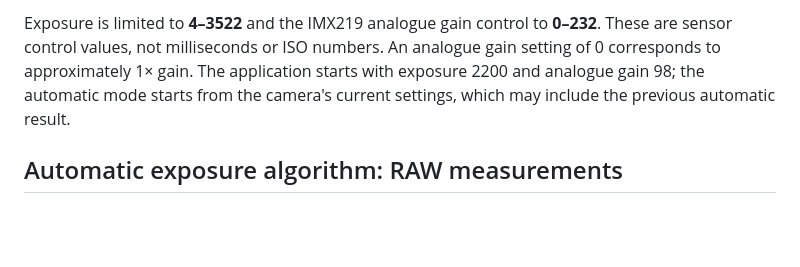
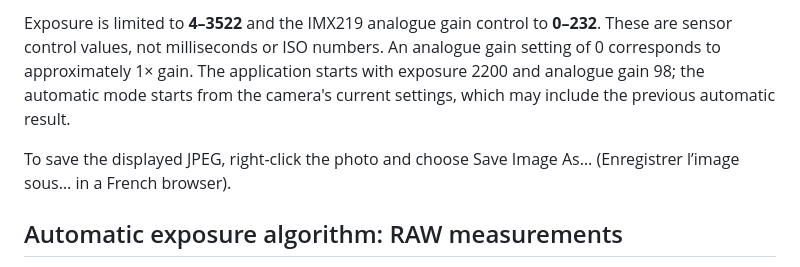
Before and after one commit to philippe86220/imx219-camera-auto-exposure-v2, a Markdown page: README.md, the part around the change. Drawn GitHub-style; blank space fills up the shorter version.

Commit message:
Add JPEG saving instructions to README
Added instructions for saving JPEG images from the application.

```diff
--- a/README.md
+++ b/README.md
@@ -12,6 +12,8 @@ The familiar manual mode is still available. You can set exposure and analogue g
 4. To **take back manual control after an automatic photo**, move the sliders to the values you want, click **Appliquer les réglages**, then click **Prendre une photo**. If you want to keep exactly the settings selected by automatic mode, you can click **Prendre une photo** directly; clicking **Appliquer les réglages** first explicitly reapplies the displayed values. The next manual photo does not rerun automatic exposure, and its `RAW :` line is cleared.
 
 Exposure is limited to **4–3522** and the IMX219 analogue gain control to **0–232**. These are sensor control values, not milliseconds or ISO numbers. An analogue gain setting of 0 corresponds to approximately 1× gain. The application starts with exposure 2200 and analogue gain 98; the automatic mode starts from the camera's current settings, which may include the previous automatic result.
+
+To save the displayed JPEG, right-click the photo and choose Save Image As… (Enregistrer l’image sous… in a French browser).
 
 ## Automatic exposure algorithm: RAW measurements
 
```
